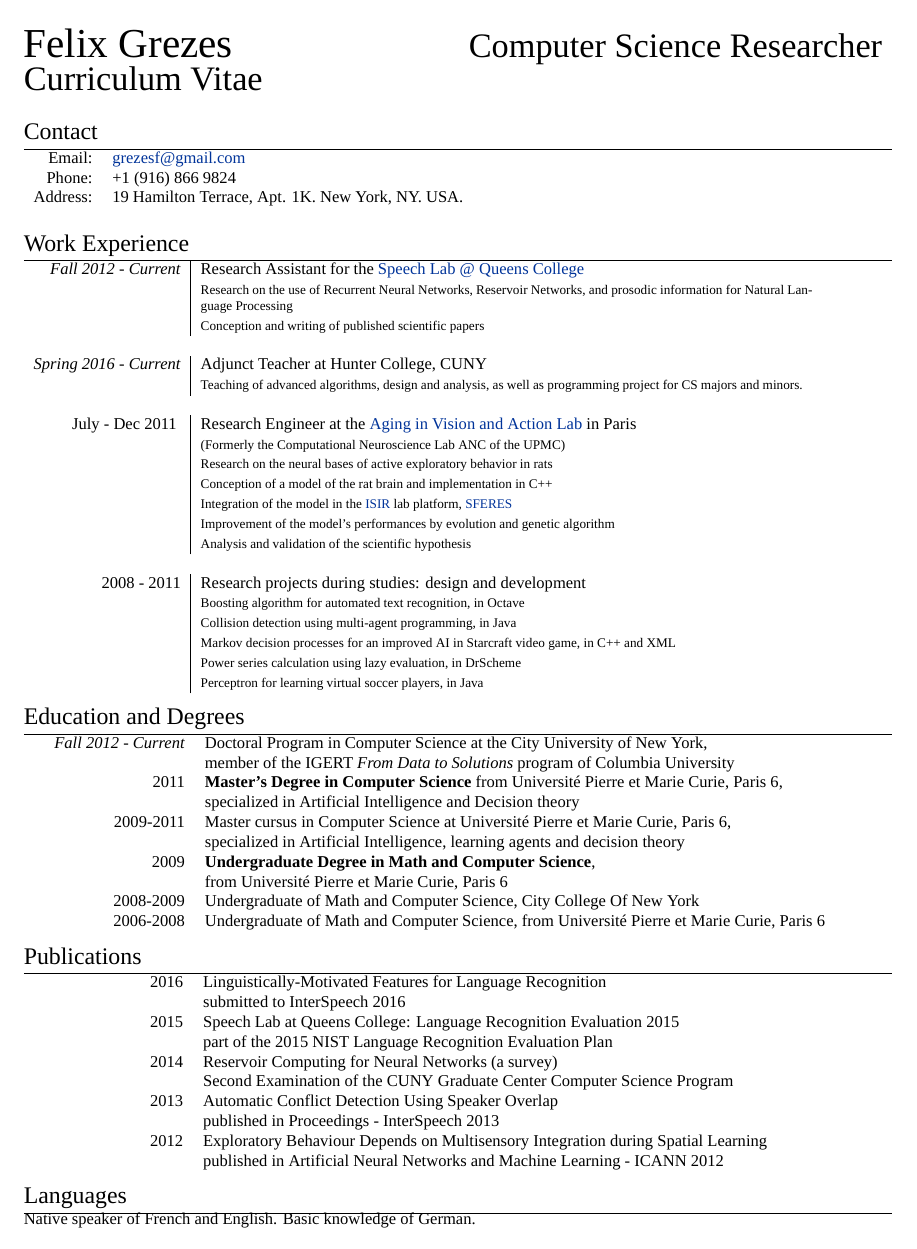
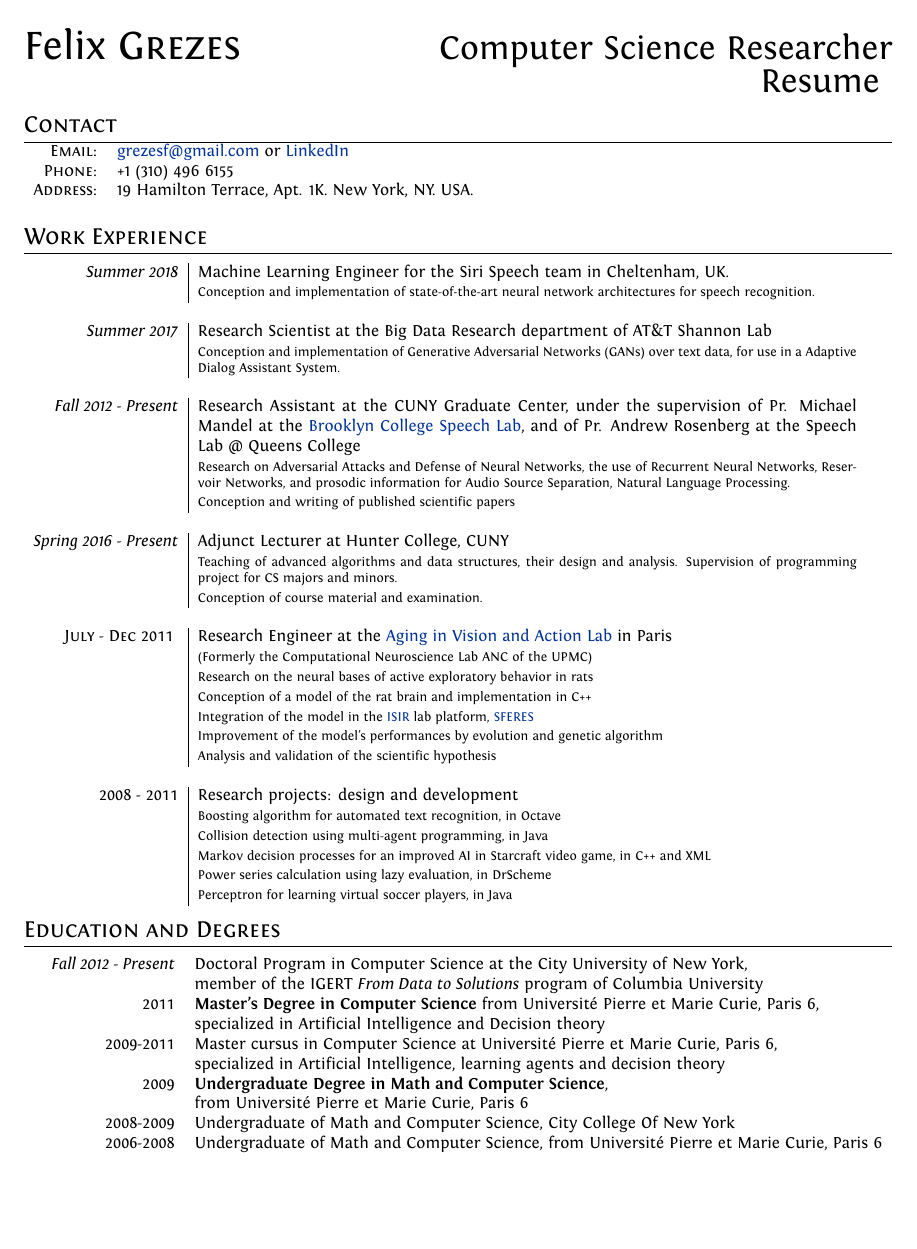
Before and after one commit to grezesf/Resume, a LaTeX CV (Resume_GREZES_Felix.tex): the whole page before the commit and page 1 of 2 after it. Compiled offline with XeLaTeX; a missing font is replaced by an installed copy or a similar font.

Commit message:
fall 19 update

```diff
--- a/Resume_GREZES_Felix.tex
+++ b/Resume_GREZES_Felix.tex
@@ -76,34 +76,49 @@ ItalicFont = Fontin-Italic.otf
 %--------------------TITLE-------------
 \par{
     {\Huge Felix \textsc{Grezes}
-\hfill
-{\huge Computer Science Researcher}$~$\\
-$~~~~~~~~~~~~~~~~~~~~~~~~~~~~~~~~~~~~~~~~~~~~~~~~~${\huge Curriculum Vitae}
-	}\bigskip\par}
+    \hspace*{\fill} {\huge Computer Science Researcher}\\
+    \hspace*{\fill} {\huge Resume}
+    }\bigskip
+    \par}
 
 %--------------------SECTIONS-----------------------------------
 %Section: Personal Data
+\vspace{-0.2cm}
 \section{Contact}
     \begin{tabular}{rl}
-\textsc{Email:}     & \href{mailto:grezesf@gmail.com}{grezesf@gmail.com}\\
-\textsc{Phone:}     & +1 (916) 866 9824\\
+        \textsc{Email:}     & \href{mailto:grezesf@gmail.com}{grezesf@gmail.com} or \href{https://www.linkedin.com/in/felix-grezes}{LinkedIn}\\
+        \textsc{Phone:}     & +1 (310) 496 6155\\
         \textsc{Address:}   & 19 Hamilton Terrace, Apt. 1K. New York, NY. USA.  \\
-%    \textsc{Place and Date of Birth:} & Someplace, Italy  | dd Month 1912 \\
     \end{tabular}
 \bigskip
 
 %Section: Work Experience at the top
 \section{Work Experience}
-\begin{tabular}{r|p{13cm}}
- \emph{Fall 2012 - Current} & Research Assistant for the \href{http://speech.cs.qc.cuny.edu/}{Speech Lab @ Queens College}\\
-& \footnotesize{Research on the use of Recurrent Neural Networks, Reservoir Networks, and prosodic information for Natural Language Processing}\\
+    \vspace{0.2cm}
+    \begin{tabular}{r|p{14cm}}
+        % Apple Internship
+        \emph{Summer 2018} & Machine Learning Engineer for the Siri Speech team in Cheltenham, UK.\\
+        & \footnotesize{Conception and implementation of state-of-the-art neural network architectures for speech recognition.}\\
+        \multicolumn{2}{c}{} \\
+
+        % ATT Internship
+        \emph{Summer 2017} & Research Scientist at the Big Data Research department of AT\&T Shannon Lab\\
+        & \footnotesize{Conception and implementation of Generative Adversarial Networks (GANs) over text data, for use in a Adaptive Dialog Assistant System.}\\
+        \multicolumn{2}{c}{} \\
+
+        % CUNY
+        \emph{Fall 2012 - Present} & Research Assistant  at the CUNY Graduate Center, under the supervision of Pr. Michael Mandel at the \href{https://www.gc.cuny.edu/CUNY_GC/media/Computer-Science/SpeechLab.pdf}{Brooklyn College Speech Lab}, and of Pr. Andrew Rosenberg at the {Speech Lab @ Queens College} \\
+        & \footnotesize{Research on Adversarial Attacks and Defense of Neural Networks, the use of Recurrent Neural Networks, Reservoir Networks, and prosodic information for Audio Source Separation, Natural Language Processing.}\\
         & \footnotesize{Conception and writing of published scientific papers}\\
         \multicolumn{2}{c}{} \\
 
-\emph{Spring 2016 - Current} &  Adjunct Teacher at Hunter College, CUNY\\
-& \footnotesize{Teaching of advanced algorithms, design and analysis, as well as programming project for CS majors and minors.}\\
+        % Hunter
+        \emph{Spring 2016 - Present} &  Adjunct Lecturer at Hunter College, CUNY\\
+        & \footnotesize{Teaching of advanced algorithms and data structures, their design and analysis. Supervision of programming project for CS majors and minors.}\\
+        & \footnotesize{Conception of course material and examination.}\\
         \multicolumn{2}{c}{} \\
 
+        % Master Thesis
         \textsc{July - Dec 2011 } & Research Engineer at the \href{http://www.aging-vision-action.fr/}{Aging in Vision and Action Lab} in Paris\\
         & \footnotesize{(Formerly the Computational Neuroscience Lab ANC of the UPMC)}\\
         & \footnotesize{Research on the neural bases of active exploratory behavior in rats}\\
@@ -114,10 +129,10 @@ $~~~~~~~~~~~~~~~~~~~~~~~~~~~~~~~~~~~~~~~~~~~~~~~~~${\huge Curriculum Vitae}
         %& \footnotesize{}\\
         \multicolumn{2}{c}{} \\
 
-\textsc{2008 - 2011} & Research projects during studies: design and development\\
+        \textsc{2008 - 2011} & Research projects: design and development\\
         & \footnotesize{Boosting algorithm for automated text recognition, in Octave}\\
         & \footnotesize{Collision detection using multi-agent programming, in Java}\\
-& \footnotesize{Markov decision processes for an  improved AI in Starcraft video game, in C++ and XML}\\
+        & \footnotesize{Markov decision processes for an improved AI in Starcraft video game, in C++ and XML}\\
         & \footnotesize{Power series calculation using lazy evaluation, in DrScheme}\\
         & \footnotesize{Perceptron for learning virtual soccer players, in Java}\\
         %& \footnotesize{}\\
@@ -126,8 +141,9 @@ $~~~~~~~~~~~~~~~~~~~~~~~~~~~~~~~~~~~~~~~~~~~~~~~~~${\huge Curriculum Vitae}
 
 %Section: Education
 \section{Education and Degrees}
+    \vspace{0.2cm}
     \begin{tabular}{rl}
- \emph{ ~~~ Fall 2012 - Current} & Doctoral Program in Computer Science at the City University of New York, \\
+        \emph{ ~~ Fall 2012 - Present} & Doctoral Program in Computer Science at the City University of New York, \\
         & member of the IGERT {\em From Data to Solutions} program of Columbia University \\
         \textsc{2011} & {\bfseries Master's Degree in Computer Science} from Université Pierre et Marie Curie, Paris 6,\\
         & specialized in Artificial Intelligence and Decision theory\\
@@ -159,8 +175,6 @@ $~~~~~~~~~~~~~~~~~~~~~~~~~~~~~~~~~~~~~~~~~~~~~~~~~${\huge Curriculum Vitae}
 
 
 %Section: Publications:
-\section{Publications}
+\section{Works \& Publications}
+    \vspace{0.2cm}
     \begin{tabular}{rl}
-\textsc{ \hspace{2.3cm} 2016} & Linguistically-Motivated Features for Language Recognition\\
-& submitted to InterSpeech 2016 \\
-\textsc{2015} & Speech Lab at Queens College: Language Recognition Evaluation 2015 \\
@@ -167,12 +190,12 @@ $~~~~~~~~~~~~~~~~~~~~~~~~~~~~~~~~~~~~~~~~~~~~~~~~~${\huge Curriculum Vitae}
         & part of the 2015 NIST Language Recognition Evaluation Plan\\
-\textsc{2014} & Reservoir Computing for Neural Networks (a survey) \\
+
+        \textsc{2014} & \href{https://grezesf.github.io/papers/2014_09_04_Second_Exam_Survey_Felix_Grezes.pdf}{Reservoir Computing: A New Paradigm for Neural Networks: A Survey}\\
         & Second Examination of the CUNY Graduate Center Computer Science Program\\
-\textsc{2013} & Automatic Conflict Detection Using Speaker Overlap\\
+
+        \textsc{2013} & \href{https://grezesf.github.io/papers/2013-03_LetMeFinish.pdf}{Let Me Finish: Automatic Conflict Detection Using Speaker Overlap}\\
         & published in Proceedings - InterSpeech 2013\\
-\textsc{2012} & Exploratory Behaviour Depends on Multisensory Integration during Spatial Learning\\
+
+        \textsc{2012} & \href{https://grezesf.github.io/papers/2012-Exploratory_Behaviour_Depends_on_Multisensory_Integration_during_Spatial_Learning.pdf}{Exploratory Behaviour Depends on Multisensory Integration during Spatial Learning}\\
         & published in Artificial Neural Networks and Machine Learning - ICANN 2012
     \end{tabular}\\
 
-%Section: Languages
-\section{Languages}
-Native speaker of French and English. Basic knowledge of German.
```
Also changed, not shown: Fontin-Bold.otf (added), Fontin-Italic.otf (added), Fontin-SmallCaps.otf (added), Fontin.otf (added), Resume_GREZES_Felix.pdf, Resume_GREZES_Felix.tex (46 more changed lines). Lines whose indentation alone changed are shown as unchanged.
